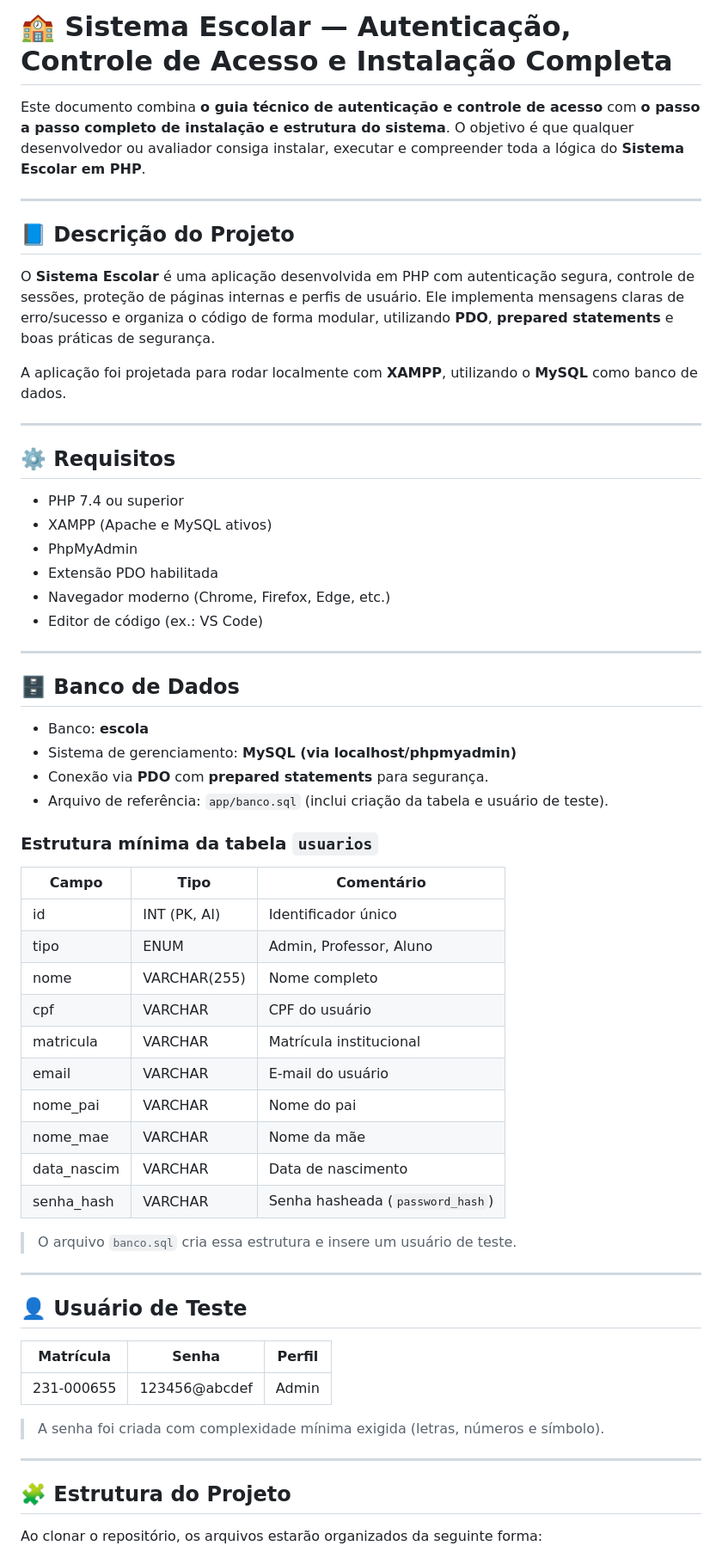
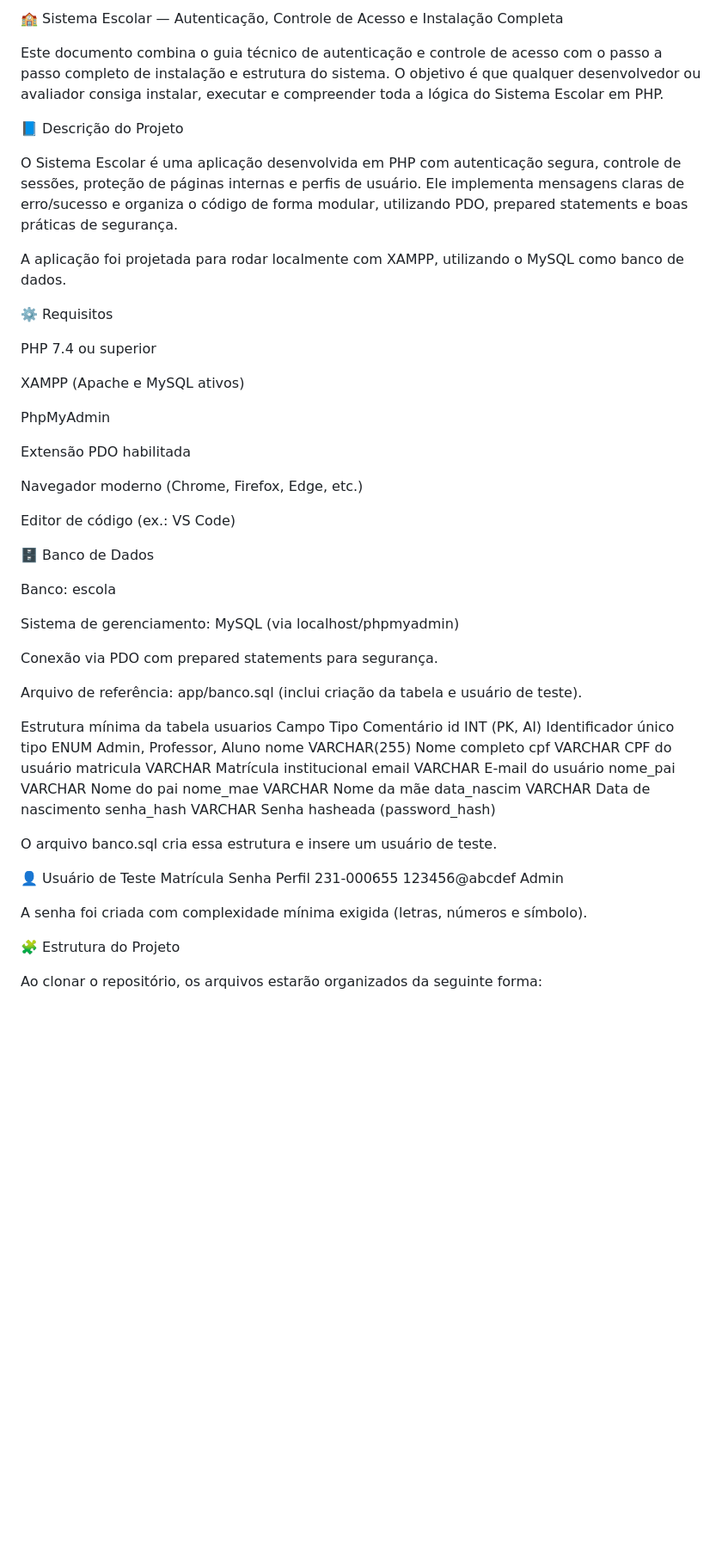
Before and after one commit to kduzim01/testeproject, a Markdown page: README.md, the part around the change printed below. Shown: that part at 86% size. Rendered like a GitHub page; blank space fills up the shorter version.

````diff
--- a/README.md
+++ b/README.md
@@ -1,69 +1,62 @@
-# 🏫 Sistema Escolar — Autenticação, Controle de Acesso e Instalação Completa
+🏫 Sistema Escolar — Autenticação, Controle de Acesso e Instalação Completa
 
-Este documento combina **o guia técnico de autenticação e controle de acesso** com **o passo a passo completo de instalação e estrutura do sistema**.
-O objetivo é que qualquer desenvolvedor ou avaliador consiga instalar, executar e compreender toda a lógica do **Sistema Escolar em PHP**.
+Este documento combina o guia técnico de autenticação e controle de acesso com o passo a passo completo de instalação e estrutura do sistema.
+O objetivo é que qualquer desenvolvedor ou avaliador consiga instalar, executar e compreender toda a lógica do Sistema Escolar em PHP.
 
----
+📘 Descrição do Projeto
 
-## 📘 Descrição do Projeto
+O Sistema Escolar é uma aplicação desenvolvida em PHP com autenticação segura, controle de sessões, proteção de páginas internas e perfis de usuário.
+Ele implementa mensagens claras de erro/sucesso e organiza o código de forma modular, utilizando PDO, prepared statements e boas práticas de segurança.
 
-O **Sistema Escolar** é uma aplicação desenvolvida em PHP com autenticação segura, controle de sessões, proteção de páginas internas e perfis de usuário.
-Ele implementa mensagens claras de erro/sucesso e organiza o código de forma modular, utilizando **PDO**, **prepared statements** e boas práticas de segurança.
+A aplicação foi projetada para rodar localmente com XAMPP, utilizando o MySQL como banco de dados.
 
-A aplicação foi projetada para rodar localmente com **XAMPP**, utilizando o **MySQL** como banco de dados.
+⚙️ Requisitos
 
----
+PHP 7.4 ou superior
 
-## ⚙️ Requisitos
+XAMPP (Apache e MySQL ativos)
 
-* PHP 7.4 ou superior
-* XAMPP (Apache e MySQL ativos)
-* PhpMyAdmin
-* Extensão PDO habilitada
-* Navegador moderno (Chrome, Firefox, Edge, etc.)
-* Editor de código (ex.: VS Code)
+PhpMyAdmin
 
----
+Extensão PDO habilitada
 
-## 🗄️ Banco de Dados
+Navegador moderno (Chrome, Firefox, Edge, etc.)
 
-* Banco: **escola**
-* Sistema de gerenciamento: **MySQL (via localhost/phpmyadmin)**
-* Conexão via **PDO** com **prepared statements** para segurança.
-* Arquivo de referência: `app/banco.sql` (inclui criação da tabela e usuário de teste).
+Editor de código (ex.: VS Code)
 
-### Estrutura mínima da tabela `usuarios`
+🗄️ Banco de Dados
 
-| Campo       | Tipo         | Comentário                       |
-| ----------- | ------------ | -------------------------------- |
-| id          | INT (PK, AI) | Identificador único              |
-| tipo        | ENUM         | Admin, Professor, Aluno          |
-| nome        | VARCHAR(255) | Nome completo                    |
-| cpf         | VARCHAR      | CPF do usuário                   |
-| matricula   | VARCHAR      | Matrícula institucional          |
-| email       | VARCHAR      | E-mail do usuário                |
-| nome_pai    | VARCHAR      | Nome do pai                      |
-| nome_mae    | VARCHAR      | Nome da mãe                      |
-| data_nascim | VARCHAR      | Data de nascimento               |
-| senha_hash  | VARCHAR      | Senha hasheada (`password_hash`) |
+Banco: escola
 
-> O arquivo `banco.sql` cria essa estrutura e insere um usuário de teste.
+Sistema de gerenciamento: MySQL (via localhost/phpmyadmin)
 
----
+Conexão via PDO com prepared statements para segurança.
 
-## 👤 Usuário de Teste
+Arquivo de referência: app/banco.sql (inclui criação da tabela e usuário de teste).
 
-| Matrícula  | Senha         | Perfil |
-| ---------- | ------------- | ------ |
-| 231-000655 | 123456@abcdef | Admin  |
+Estrutura mínima da tabela usuarios
+Campo	Tipo	Comentário
+id	INT (PK, AI)	Identificador único
+tipo	ENUM	Admin, Professor, Aluno
+nome	VARCHAR(255)	Nome completo
+cpf	VARCHAR	CPF do usuário
+matricula	VARCHAR	Matrícula institucional
+email	VARCHAR	E-mail do usuário
+nome_pai	VARCHAR	Nome do pai
+nome_mae	VARCHAR	Nome da mãe
+data_nascim	VARCHAR	Data de nascimento
+senha_hash	VARCHAR	Senha hasheada (password_hash)
 
-> A senha foi criada com complexidade mínima exigida (letras, números e símbolo).
+O arquivo banco.sql cria essa estrutura e insere um usuário de teste.
 
----
+👤 Usuário de Teste
+Matrícula	Senha	Perfil
+231-000655	123456@abcdef	Admin
 
-## 🧩 Estrutura do Projeto
+A senha foi criada com complexidade mínima exigida (letras, números e símbolo).
+
+🧩 Estrutura do Projeto
 
 Ao clonar o repositório, os arquivos estarão organizados da seguinte forma:
 
-```
 Projeto_teste2/
````
Also changed, not shown: other parts of README.md (+278 -124 lines).
